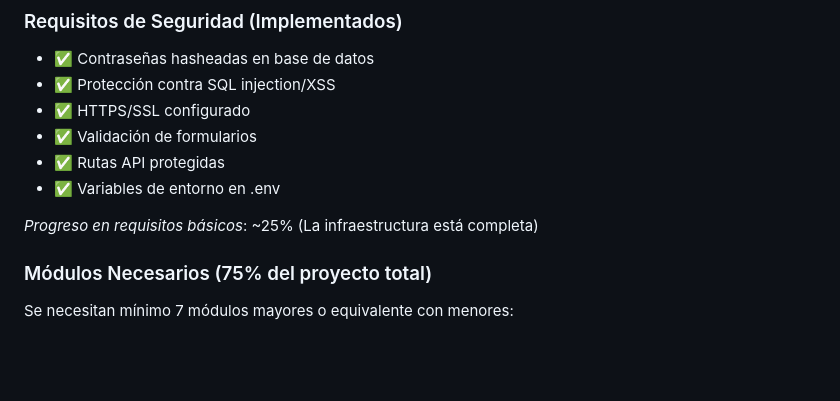
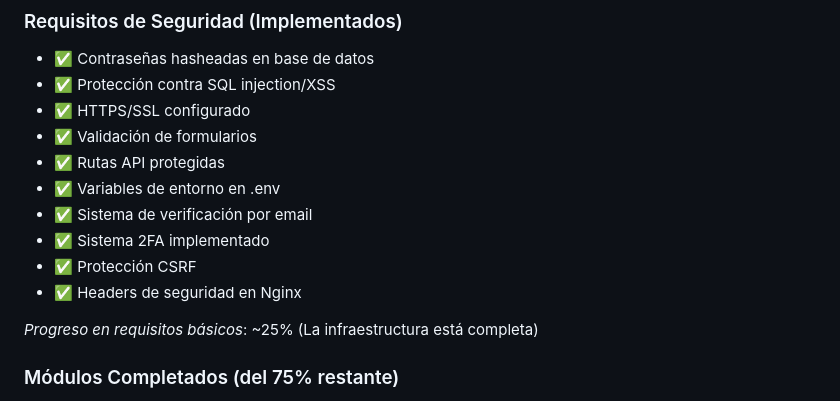
Before and after one commit to v-peinado/42-Transcendence, a Markdown page: README.md, the part around one of its changes. GitHub-like rendering; blank space fills up the shorter version.

```diff
--- a/README.md
+++ b/README.md
@@ -14,9 +14,12 @@
 -  ✅ Validación de formularios
 -  ✅ Rutas API protegidas
 -  ✅ Variables de entorno en .env
+-  ✅ Sistema de verificación por email
+-  ✅ Sistema 2FA implementado
+-  ✅ Protección CSRF
+-  ✅ Headers de seguridad en Nginx
 
 *Progreso en requisitos básicos*: ~25% (La infraestructura está completa)
 
-### Módulos Necesarios (75% del proyecto total)
-Se necesitan mínimo 7 módulos mayores o equivalente con menores:
+### Módulos Completados (del 75% restante)
 
```
Also changed, not shown: other parts of README.md (+30 -42 lines).
